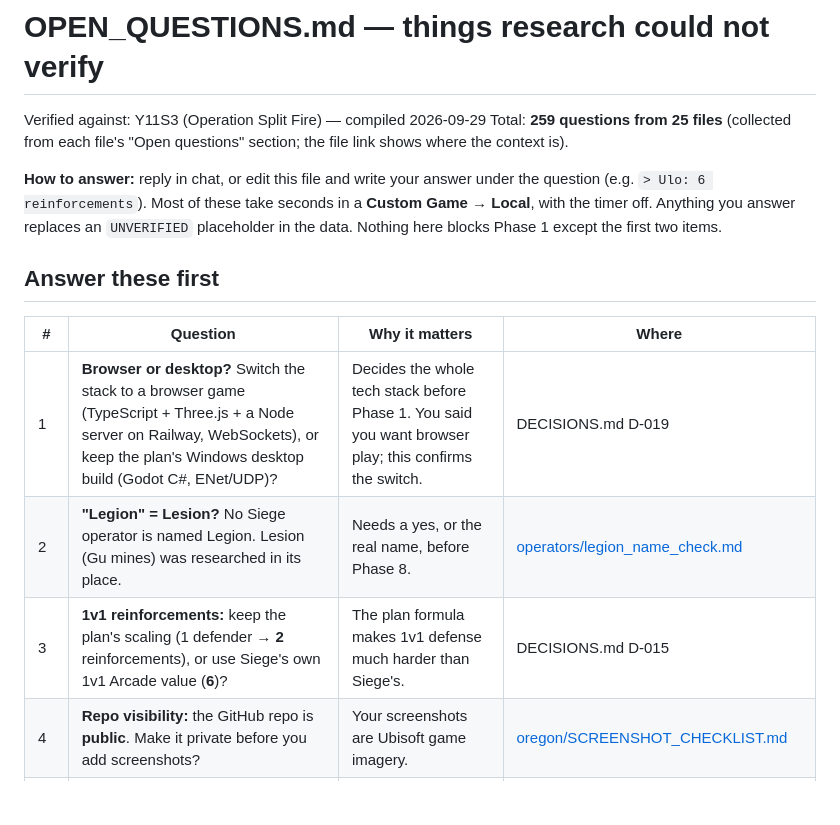
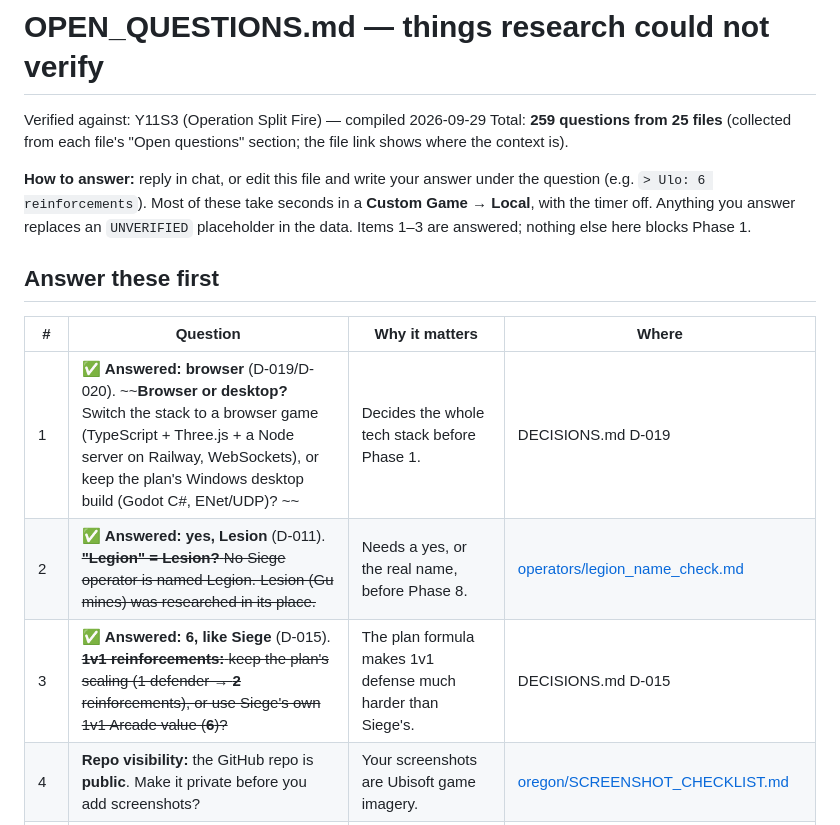
Before and after one commit to DoperDodge/Siege_Online, a Markdown page: research/OPEN_QUESTIONS.md, the part around the change. Rendered like a GitHub page; blank space fills up the shorter version.

```diff
--- a/research/OPEN_QUESTIONS.md
+++ b/research/OPEN_QUESTIONS.md
@@ -5,16 +5,16 @@ Total: **259 questions from 25 files** (collected from each file's "Open questio
 
 **How to answer:** reply in chat, or edit this file and write your answer under the question (e.g.
 `> Ulo: 6 reinforcements`). Most of these take seconds in a **Custom Game → Local**, with the timer off.
-Anything you answer replaces an `UNVERIFIED` placeholder in the data. Nothing here blocks Phase 1
-except the first two items.
+Anything you answer replaces an `UNVERIFIED` placeholder in the data. Items 1–3 are answered; nothing
+else here blocks Phase 1.
 
 ## Answer these first
 
 | # | Question | Why it matters | Where |
 |---|---|---|---|
-| 1 | **Browser or desktop?** Switch the stack to a browser game (TypeScript + Three.js + a Node server on Railway, WebSockets), or keep the plan's Windows desktop build (Godot C#, ENet/UDP)? | Decides the whole tech stack before Phase 1. You said you want browser play; this confirms the switch. | DECISIONS.md D-019 |
-| 2 | **"Legion" = Lesion?** No Siege operator is named Legion. Lesion (Gu mines) was researched in its place. | Needs a yes, or the real name, before Phase 8. | [operators/legion_name_check.md](operators/legion_name_check.md) |
-| 3 | **1v1 reinforcements:** keep the plan's scaling (1 defender → **2** reinforcements), or use Siege's own 1v1 Arcade value (**6**)? | The plan formula makes 1v1 defense much harder than Siege's. | DECISIONS.md D-015 |
+| 1 | ✅ **Answered: browser** (D-019/D-020). ~~**Browser or desktop?** Switch the stack to a browser game (TypeScript + Three.js + a Node server on Railway, WebSockets), or keep the plan's Windows desktop build (Godot C#, ENet/UDP)? ~~ | Decides the whole tech stack before Phase 1. | DECISIONS.md D-019 |
+| 2 | ✅ **Answered: yes, Lesion** (D-011). ~~**"Legion" = Lesion?** No Siege operator is named Legion. Lesion (Gu mines) was researched in its place.~~ | Needs a yes, or the real name, before Phase 8. | [operators/legion_name_check.md](operators/legion_name_check.md) |
+| 3 | ✅ **Answered: 6, like Siege** (D-015). ~~**1v1 reinforcements:** keep the plan's scaling (1 defender → **2** reinforcements), or use Siege's own 1v1 Arcade value (**6**)?~~ | The plan formula makes 1v1 defense much harder than Siege's. | DECISIONS.md D-015 |
 | 4 | **Repo visibility:** the GitHub repo is **public**. Make it private before you add screenshots? | Your screenshots are Ubisoft game imagery. | [oregon/SCREENSHOT_CHECKLIST.md](oregon/SCREENSHOT_CHECKLIST.md) |
 | 5 | **Oregon layout:** since the March 2026 modernization, have you noticed any wall, door, window, or hatch that changed? | We build the 2020 layout plus the 2026 gas pipes and extinguishers, assuming no layout change. | [oregon/version.md](oregon/version.md) |
 | 6 | **Soft vs hard walls and reinforcement counts** per site, plus default camera facings. The 30-minute minimum screenshot set answers most of these at once. | This is what makes the map feel like Oregon; it's also what the bots' setups rely on. | [oregon/SCREENSHOT_CHECKLIST.md](oregon/SCREENSHOT_CHECKLIST.md), [oregon/surfaces.md](oregon/surfaces.md) |
```
Also changed, not shown: research/SUMMARY.md (+6 -5 lines).
